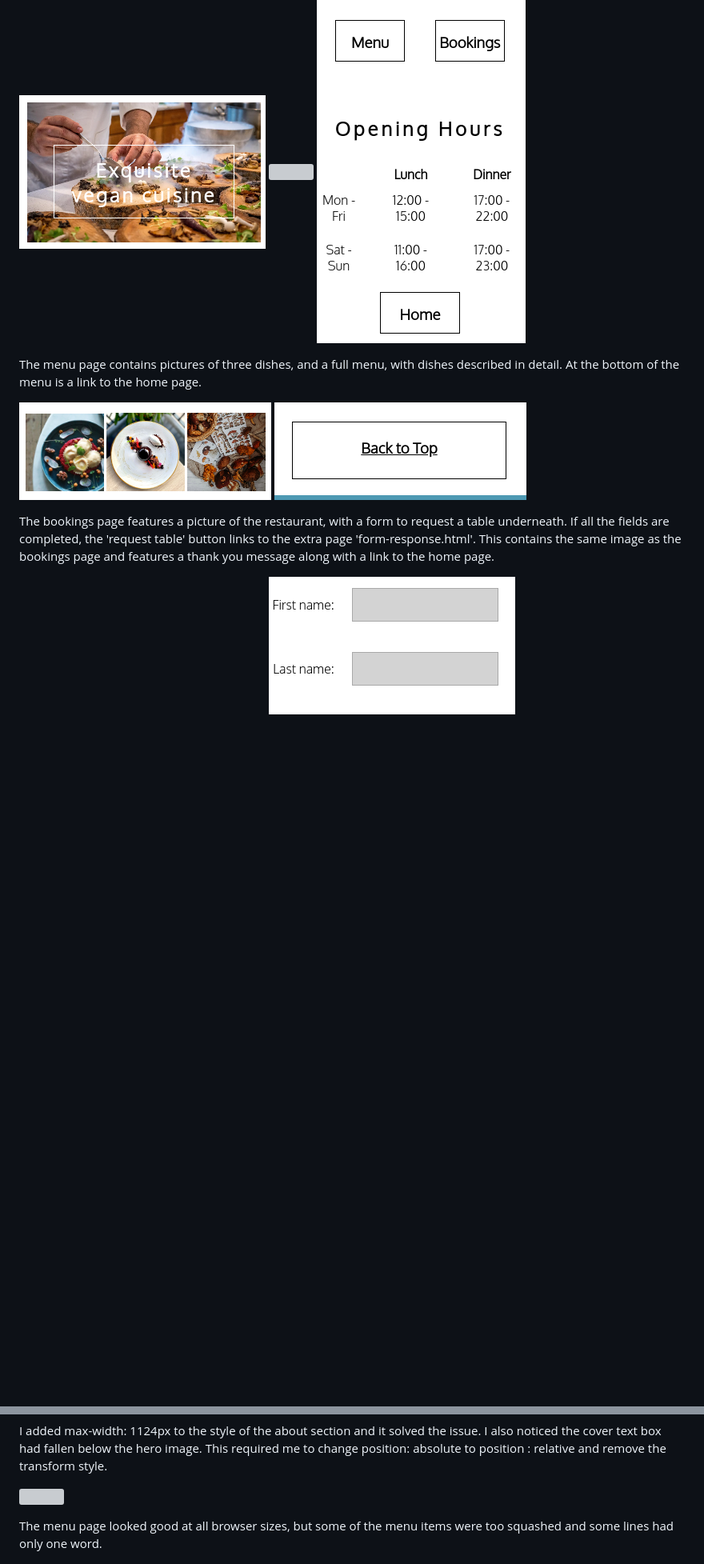
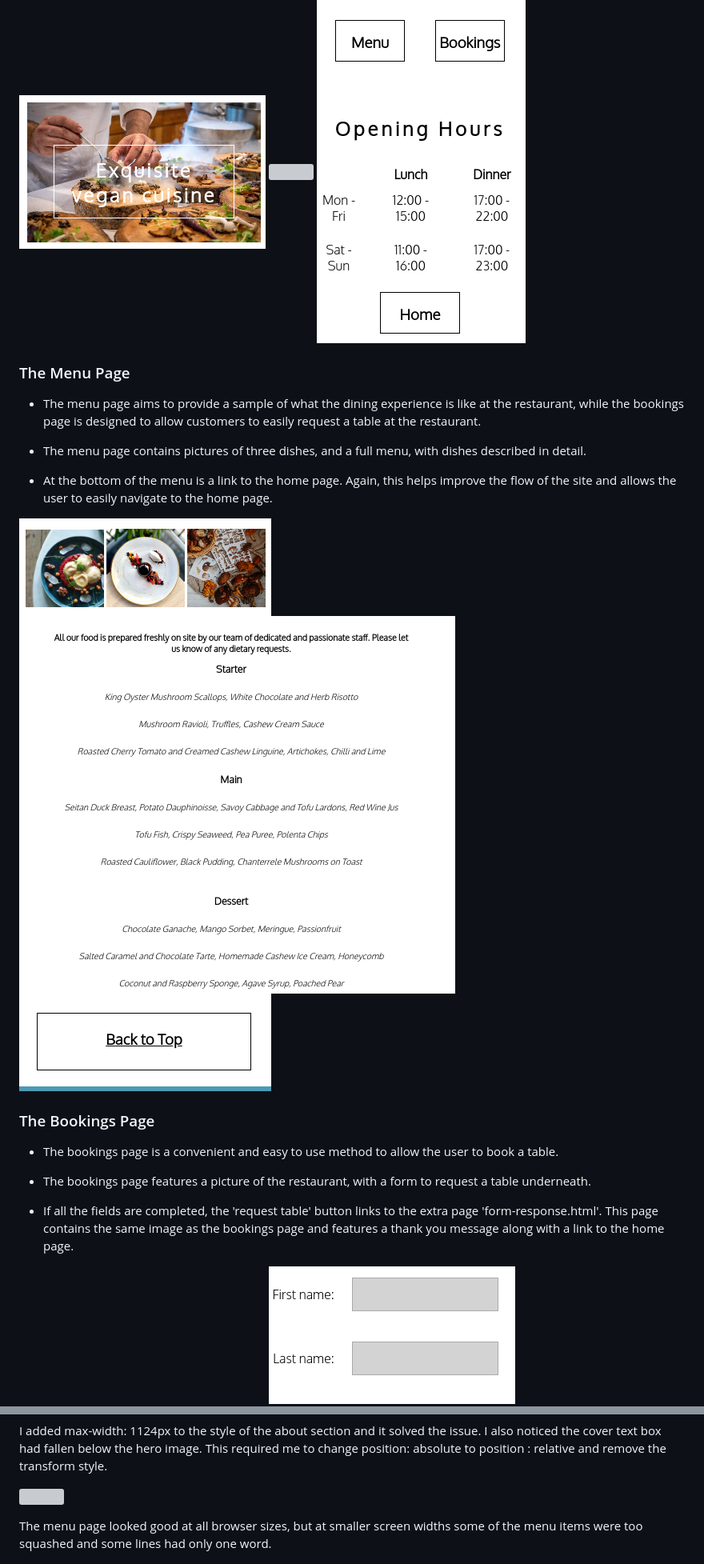
Before and after one commit to AlexSmall96/Portfolio-Project-1, a Markdown page: README.md, 2 parts joined by grey strips. Shown: that part at 80% size. Rendered like a GitHub page; pictures changed too: documentation/menu-items.png (added); blank space fills up the shorter version; grey boxes are pictures that could not be loaded.

```diff
--- a/README.md
+++ b/README.md
@@ -89,13 +96,22 @@ The home page begins with the hero image and cover text, followed by an about se
  ![](documentation/hero-image-cover-text.png)
 ![](documentation/about-feature.png)
   ![](documentation/links-opening-hours.png)
+### The Menu Page ###
+- The menu page aims to provide a sample of what the dining experience is like at the restaurant, while the bookings page is designed to allow customers to easily request a table at the restaurant.
 
-The menu page contains pictures of three dishes, and a full menu, with dishes described in detail. At the bottom of the menu is a link to the home page.
+- The menu page contains pictures of three dishes, and a full menu, with dishes described in detail.
+
+- At the bottom of the menu is a link to the home page. Again, this helps improve the flow of the site and allows the user to easily navigate to the home page.
 
 ![](documentation/menu-images.png)
+![](documentation/menu-items.png)
 ![](documentation/menu-link.png)
+### The Bookings Page ###
+- The bookings page is a convenient and easy to use method to allow the user to book a table.
 
-The bookings page features a picture of the restaurant, with a form to request a table underneath. If all the fields are completed, the 'request table' button links to the extra page 'form-response.html'. This contains the same image as the bookings page and features a thank you message along with a link to the home page.
+- The bookings page features a picture of the restaurant, with a form to request a table underneath.
+
+- If all the fields are completed, the 'request table' button links to the extra page 'form-response.html'. This page contains the same image as the bookings page and features a thank you message along with a link to the home page.
 
 ![](documentation/restaurant.png)
 ![](documentation/form.png)
@@ -129,7 +146,7 @@ I added max-width: 1124px to the style of the about section and it solved the is
 
 ![](documentation/about-too-wide-after.png)
 
-The menu page looked good at all browser sizes, but some of the menu items were too squashed and some lines had only one word.
+The menu page looked good at all browser sizes, but at smaller screen widths some of the menu items were too squashed and some lines had only one word.
 
 ![](documentation/menu-item-before.png)
 
```
Also changed, not shown: other parts of README.md (+25 -12 lines), 4 other files.
